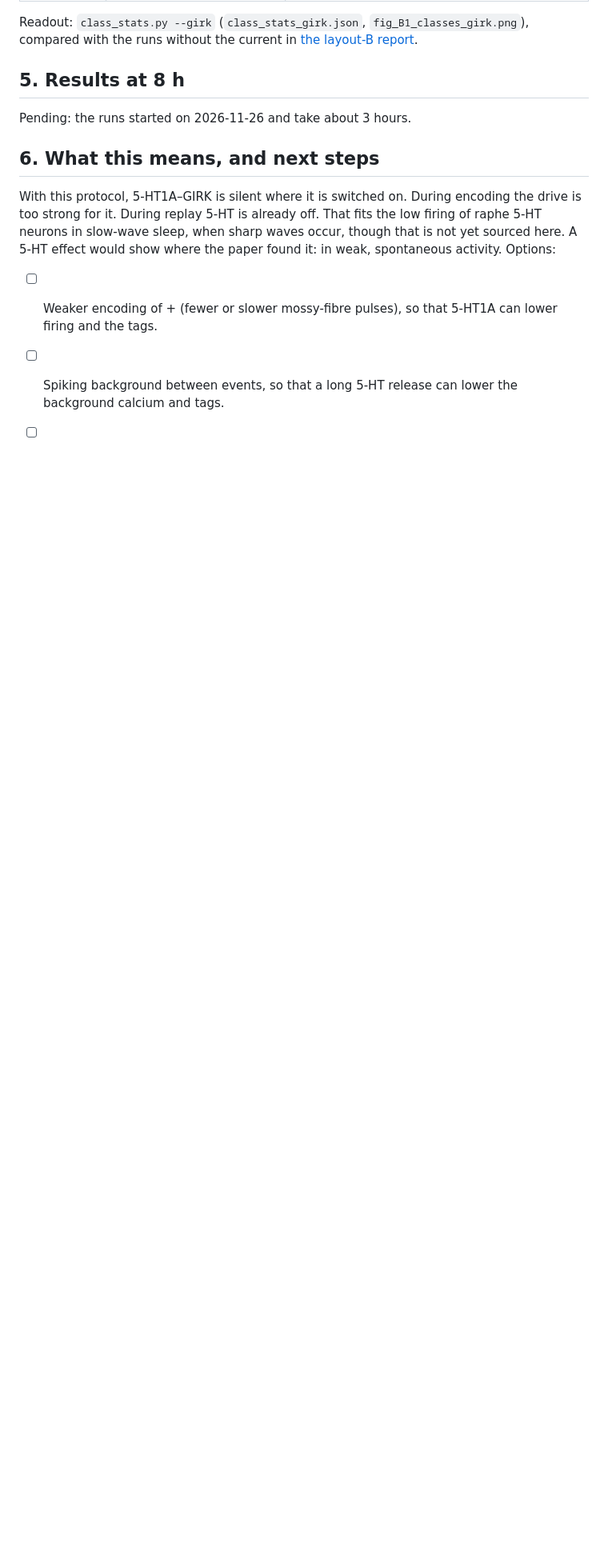
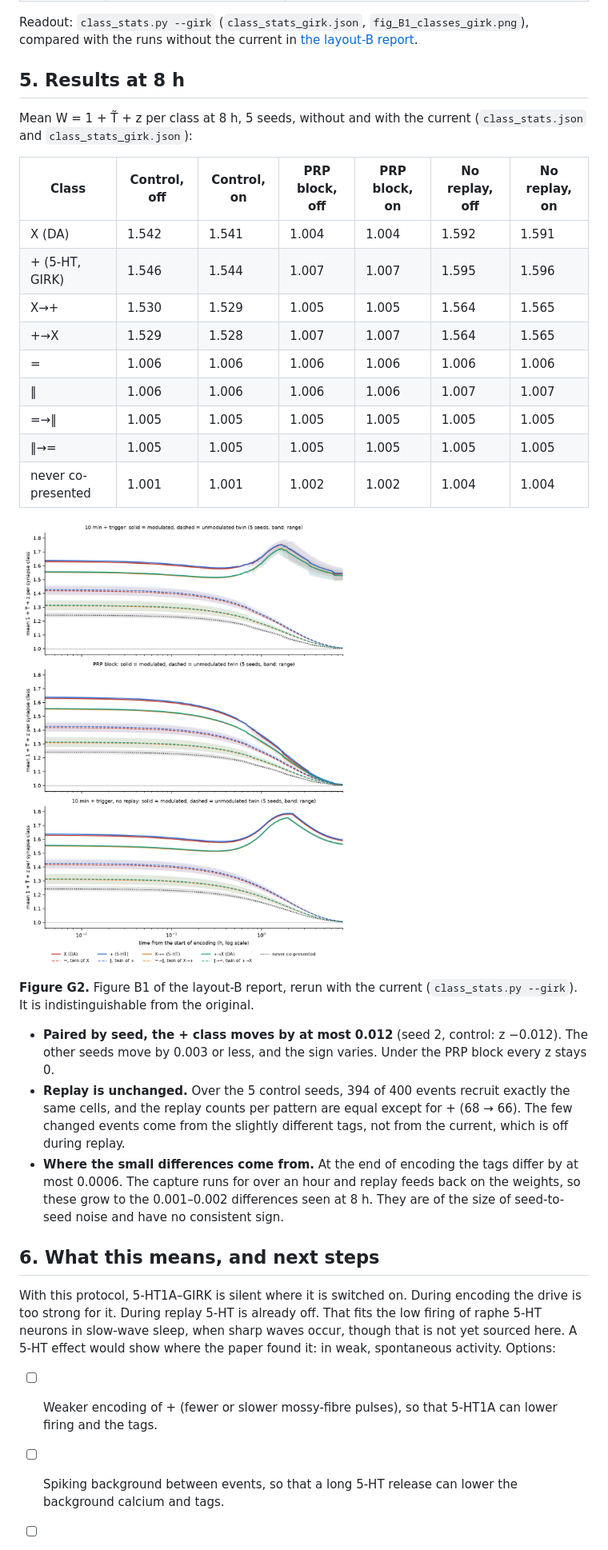
Before and after one commit to max-talanov/tinyCA3, a Markdown page: docs/SEROTONIN_GIRK_2026-11-26.md, the part around one of its changes. Shown at 80% size. Rendered like a GitHub page; pictures changed too: results/layout_B/fig_B1_classes_girk.png (added); blank space fills up the shorter version.

Commit message:
GIRK results: no effect on the 8-h weights (report 2026-11-26)
15 runs (5 seeds x control, PRP block, no replay) with --ht-girk 6e-5:
every synapse class ends within 0.002 of the runs without the current
(+ 1.544 vs 1.546), 394/400 replay events recruit the same cells.
Section 5 of SEROTONIN_GIRK, Figure G2, DA_VS_5HT updated.

Co-Authored-By: Claude Opus 5.5 <noreply@anthropic.com>

```diff
--- a/docs/SEROTONIN_GIRK_2026-11-26.md
+++ b/docs/SEROTONIN_GIRK_2026-11-26.md
@@ -99,7 +99,34 @@ without the current in [the layout-B report](LAYOUT_B_RESULTS_2026-11-26.md).
 
 ## 5. Results at 8 h
 
-Pending: the runs started on 2026-11-26 and take about 3 hours.
+Mean W = 1 + T̃ + z per class at 8 h, 5 seeds, without and with the current (`class_stats.json` and
+`class_stats_girk.json`):
+
+| Class | Control, off | Control, on | PRP block, off | PRP block, on | No replay, off | No replay, on |
+| --- | --- | --- | --- | --- | --- | --- |
+| X (DA) | 1.542 | 1.541 | 1.004 | 1.004 | 1.592 | 1.591 |
+| + (5-HT, GIRK) | 1.546 | 1.544 | 1.007 | 1.007 | 1.595 | 1.596 |
+| X→+ | 1.530 | 1.529 | 1.005 | 1.005 | 1.564 | 1.565 |
+| +→X | 1.529 | 1.528 | 1.007 | 1.007 | 1.564 | 1.565 |
+| = | 1.006 | 1.006 | 1.006 | 1.006 | 1.006 | 1.006 |
+| ‖ | 1.006 | 1.006 | 1.006 | 1.006 | 1.007 | 1.007 |
+| =→‖ | 1.005 | 1.005 | 1.005 | 1.005 | 1.005 | 1.005 |
+| ‖→= | 1.005 | 1.005 | 1.005 | 1.005 | 1.005 | 1.005 |
+| never co-presented | 1.001 | 1.001 | 1.002 | 1.002 | 1.004 | 1.004 |
+
+![Figure B1 with the GIRK current: mean weight per synapse class over 8 h, control, PRP block and no replay.](../results/layout_B/fig_B1_classes_girk.png)
+
+**Figure G2.** Figure B1 of the layout-B report, rerun with the current (`class_stats.py --girk`). It is
+indistinguishable from the original.
+
+- **Paired by seed, the + class moves by at most 0.012** (seed 2, control: z −0.012). The other seeds move by
+  0.003 or less, and the sign varies. Under the PRP block every z stays 0.
+- **Replay is unchanged.** Over the 5 control seeds, 394 of 400 events recruit exactly the same cells, and the
+  replay counts per pattern are equal except for + (68 → 66). The few changed events come from the slightly different
+  tags, not from the current, which is off during replay.
+- **Where the small differences come from.** At the end of encoding the tags differ by at most 0.0006. The capture
+  runs for over an hour and replay feeds back on the weights, so these grow to the 0.001–0.002 differences seen at
+  8 h. They are of the size of seed-to-seed noise and have no consistent sign.
 
 ## 6. What this means, and next steps
 
```
Also changed, not shown: other parts of docs/SEROTONIN_GIRK_2026-11-26.md (+1 -1 lines), docs/DA_VS_5HT_2026-11-26.md (+5 -4 lines), 16 other files.
